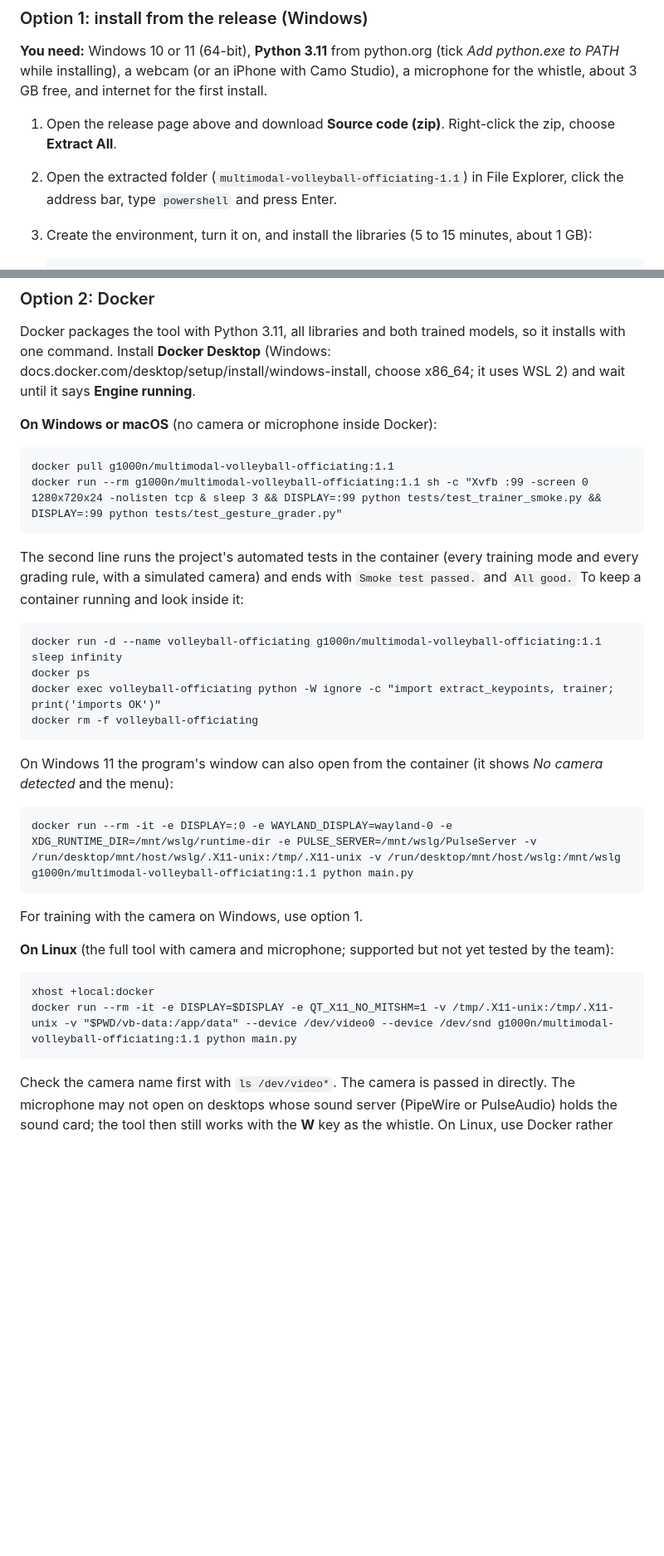
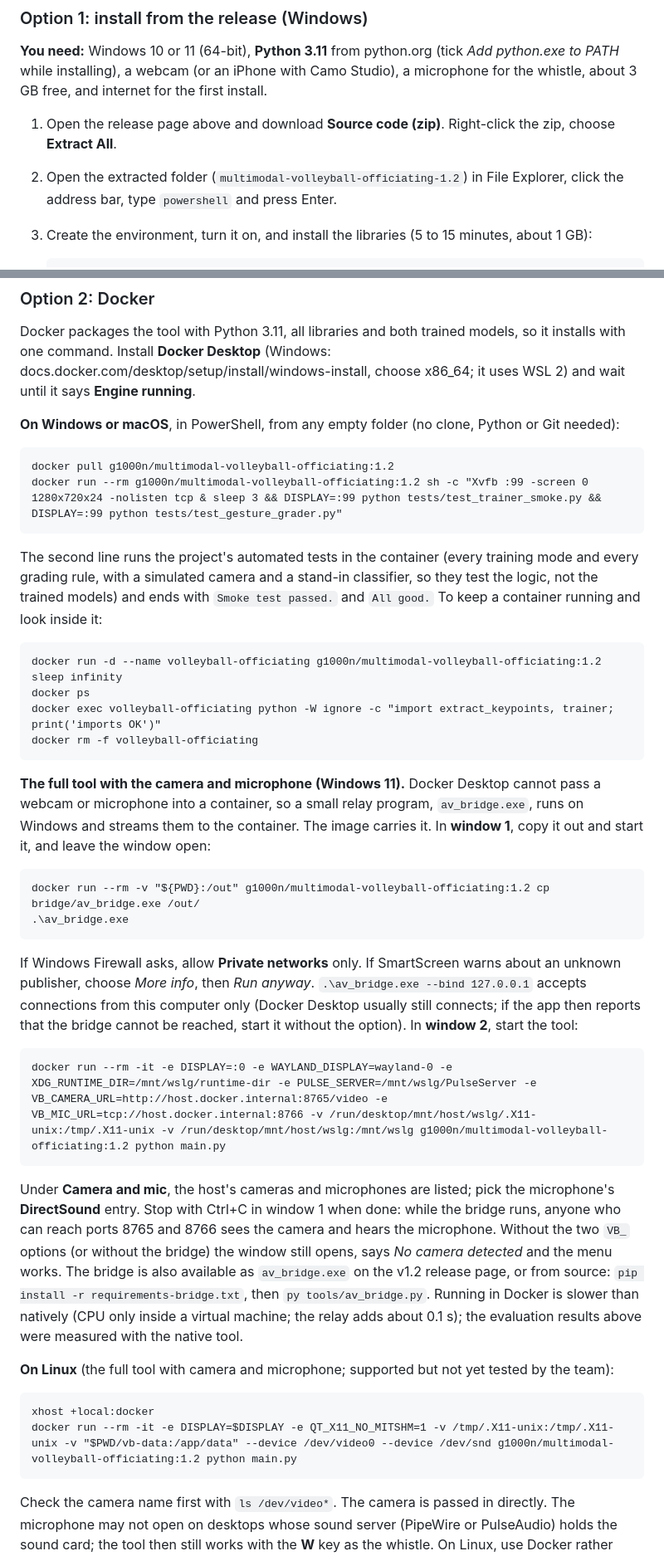
Before and after one commit to g1000n/multimodal-volleyball-officiating, a Markdown page: README.md, 2 parts joined by grey strips. Shown at 83% size. Rendered like a GitHub page; blank space fills up the shorter version.

Commit message:
README and docker.md: v1.2, Docker image 1.2 with av_bridge for the camera and microphone on Windows

````diff
--- a/README.md
+++ b/README.md
@@ -34,7 +35,7 @@ installing), a webcam (or an iPhone with Camo Studio), a microphone for the whis
 for the first install.
 
 1. Open the release page above and download **Source code (zip)**. Right-click the zip, choose **Extract All**.
-2. Open the extracted folder (`multimodal-volleyball-officiating-1.1`) in File Explorer, click the address bar, type
+2. Open the extracted folder (`multimodal-volleyball-officiating-1.2`) in File Explorer, click the address bar, type
    `powershell` and press Enter.
 3. Create the environment, turn it on, and install the libraries (5 to 15 minutes, about 1 GB):
 
@@ -71,37 +72,55 @@ Docker packages the tool with Python 3.11, all libraries and both trained models
 Install **Docker Desktop** (Windows: docs.docker.com/desktop/setup/install/windows-install, choose x86_64; it uses
 WSL 2) and wait until it says **Engine running**.
 
-**On Windows or macOS** (no camera or microphone inside Docker):
+**On Windows or macOS**, in PowerShell, from any empty folder (no clone, Python or Git needed):
 
 ```
-docker pull g1000n/multimodal-volleyball-officiating:1.1
-docker run --rm g1000n/multimodal-volleyball-officiating:1.1 sh -c "Xvfb :99 -screen 0 1280x720x24 -nolisten tcp & sleep 3 && DISPLAY=:99 python tests/test_trainer_smoke.py && DISPLAY=:99 python tests/test_gesture_grader.py"
+docker pull g1000n/multimodal-volleyball-officiating:1.2
+docker run --rm g1000n/multimodal-volleyball-officiating:1.2 sh -c "Xvfb :99 -screen 0 1280x720x24 -nolisten tcp & sleep 3 && DISPLAY=:99 python tests/test_trainer_smoke.py && DISPLAY=:99 python tests/test_gesture_grader.py"
 ```
 
 The second line runs the project's automated tests in the container (every training mode and every grading rule,
-with a simulated camera) and ends with `Smoke test passed.` and `All good.` To keep a container running and look
-inside it:
+with a simulated camera and a stand-in classifier, so they test the logic, not the trained models) and ends with
+`Smoke test passed.` and `All good.` To keep a container running and look inside it:
 
 ```
-docker run -d --name volleyball-officiating g1000n/multimodal-volleyball-officiating:1.1 sleep infinity
+docker run -d --name volleyball-officiating g1000n/multimodal-volleyball-officiating:1.2 sleep infinity
 docker ps
 docker exec volleyball-officiating python -W ignore -c "import extract_keypoints, trainer; print('imports OK')"
 docker rm -f volleyball-officiating
 ```
 
-On Windows 11 the program's window can also open from the container (it shows *No camera detected* and the menu):
+**The full tool with the camera and microphone (Windows 11).** Docker Desktop cannot pass a webcam or microphone into
+a container, so a small relay program, `av_bridge.exe`, runs on Windows and streams them to the container. The image
+carries it. In **window 1**, copy it out and start it, and leave the window open:
 
 ```
-docker run --rm -it -e DISPLAY=:0 -e WAYLAND_DISPLAY=wayland-0 -e XDG_RUNTIME_DIR=/mnt/wslg/runtime-dir -e PULSE_SERVER=/mnt/wslg/PulseServer -v /run/desktop/mnt/host/wslg/.X11-unix:/tmp/.X11-unix -v /run/desktop/mnt/host/wslg:/mnt/wslg g1000n/multimodal-volleyball-officiating:1.1 python main.py
+docker run --rm -v "${PWD}:/out" g1000n/multimodal-volleyball-officiating:1.2 cp bridge/av_bridge.exe /out/
+.\av_bridge.exe
 ```
 
-For training with the camera on Windows, use option 1.
+If Windows Firewall asks, allow **Private networks** only. If SmartScreen warns about an unknown publisher, choose
+*More info*, then *Run anyway*. `.\av_bridge.exe --bind 127.0.0.1` accepts connections from this computer only
+(Docker Desktop usually still connects; if the app then reports that the bridge cannot be reached, start it without
+the option). In **window 2**, start the tool:
+
+```
+docker run --rm -it -e DISPLAY=:0 -e WAYLAND_DISPLAY=wayland-0 -e XDG_RUNTIME_DIR=/mnt/wslg/runtime-dir -e PULSE_SERVER=/mnt/wslg/PulseServer -e VB_CAMERA_URL=http://host.docker.internal:8765/video -e VB_MIC_URL=tcp://host.docker.internal:8766 -v /run/desktop/mnt/host/wslg/.X11-unix:/tmp/.X11-unix -v /run/desktop/mnt/host/wslg:/mnt/wslg g1000n/multimodal-volleyball-officiating:1.2 python main.py
+```
+
+Under **Camera and mic**, the host's cameras and microphones are listed; pick the microphone's **DirectSound** entry.
+Stop with Ctrl+C in window 1 when done: while the bridge runs, anyone who can reach ports 8765 and 8766 sees the
+camera and hears the microphone. Without the two `VB_` options (or without the bridge) the window still opens, says
+*No camera detected* and the menu works. The bridge is also available as `av_bridge.exe` on the v1.2 release page,
+or from source: `pip install -r requirements-bridge.txt`, then `py tools/av_bridge.py`. Running in Docker is
+slower than natively (CPU only inside a virtual machine; the relay adds about 0.1 s); the evaluation results above
+were measured with the native tool.
 
 **On Linux** (the full tool with camera and microphone; supported but not yet tested by the team):
 
 ```
 xhost +local:docker
-docker run --rm -it -e DISPLAY=$DISPLAY -e QT_X11_NO_MITSHM=1 -v /tmp/.X11-unix:/tmp/.X11-unix -v "$PWD/vb-data:/app/data" --device /dev/video0 --device /dev/snd g1000n/multimodal-volleyball-officiating:1.1 python main.py
+docker run --rm -it -e DISPLAY=$DISPLAY -e QT_X11_NO_MITSHM=1 -v /tmp/.X11-unix:/tmp/.X11-unix -v "$PWD/vb-data:/app/data" --device /dev/video0 --device /dev/snd g1000n/multimodal-volleyball-officiating:1.2 python main.py
 ```
 
 Check the camera name first with `ls /dev/video*`. The camera is passed in directly. The microphone may not open on
````
Also changed, not shown: other parts of README.md (+8 -3 lines), docker.md (+5 -5 lines).
